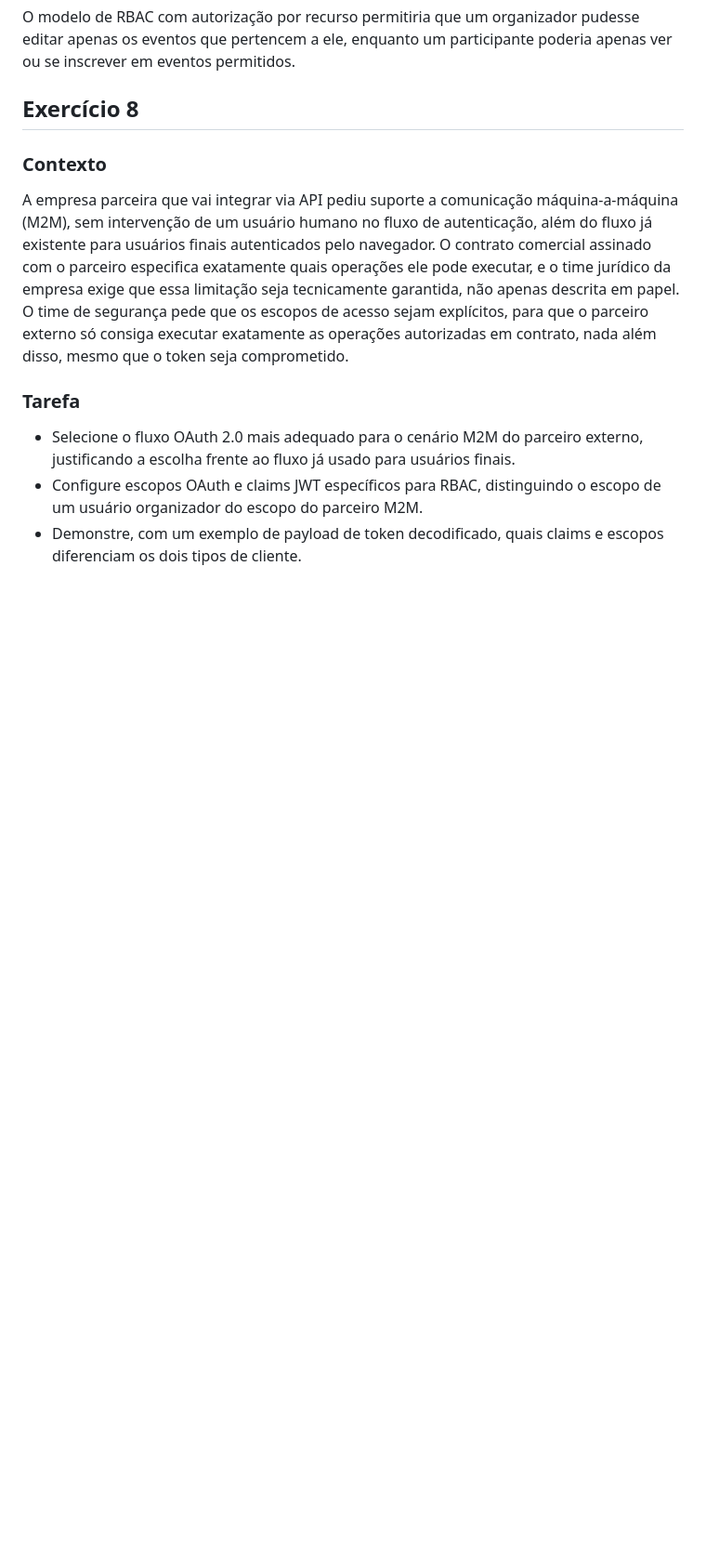
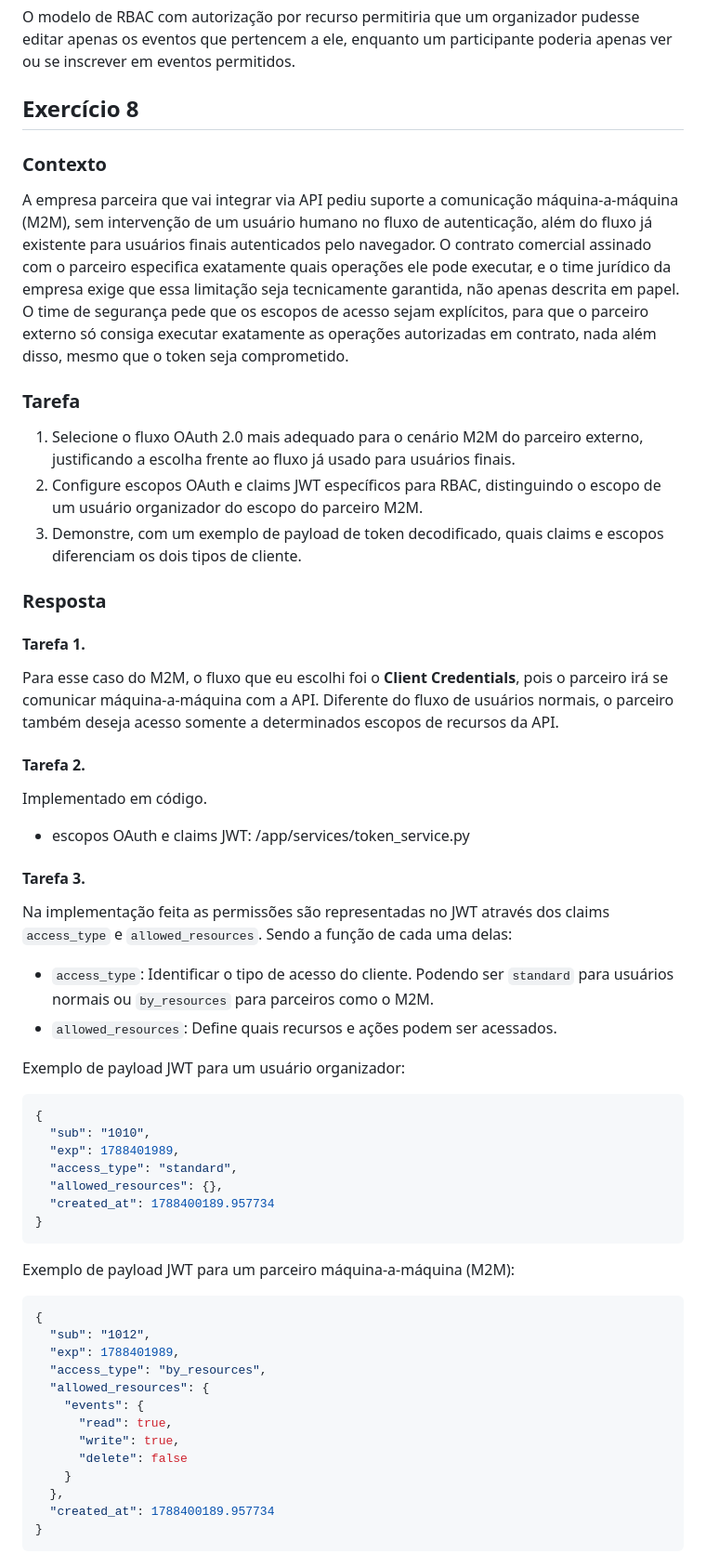
Before and after one commit to kick250/infnet-security-development, a Markdown page: docs/tp2/breno_lobato_DR2_TP2.md, the part around the change. Shown at 93% size. Rendered like a GitHub page; blank space fills up the shorter version.

Commit message:
TP2: Exercise 8 finished

````diff
--- a/docs/tp2/breno_lobato_DR2_TP2.md
+++ b/docs/tp2/breno_lobato_DR2_TP2.md
@@ -183,6 +183,47 @@ O modelo de RBAC com autorização por recurso permitiria que um organizador pud
 A empresa parceira que vai integrar via API pediu suporte a comunicação máquina-a-máquina (M2M), sem intervenção de um usuário humano no fluxo de autenticação, além do fluxo já existente para usuários finais autenticados pelo navegador. O contrato comercial assinado com o parceiro especifica exatamente quais operações ele pode executar, e o time jurídico da empresa exige que essa limitação seja tecnicamente garantida, não apenas descrita em papel. O time de segurança pede que os escopos de acesso sejam explícitos, para que o parceiro externo só consiga executar exatamente as operações autorizadas em contrato, nada além disso, mesmo que o token seja comprometido.
 
 ### Tarefa
-- Selecione o fluxo OAuth 2.0 mais adequado para o cenário M2M do parceiro externo, justificando a escolha frente ao fluxo já usado para usuários finais.
-- Configure escopos OAuth e claims JWT específicos para RBAC, distinguindo o escopo de um usuário organizador do escopo do parceiro M2M.
-- Demonstre, com um exemplo de payload de token decodificado, quais claims e escopos diferenciam os dois tipos de cliente.
+1. Selecione o fluxo OAuth 2.0 mais adequado para o cenário M2M do parceiro externo, justificando a escolha frente ao fluxo já usado para usuários finais.
+2. Configure escopos OAuth e claims JWT específicos para RBAC, distinguindo o escopo de um usuário organizador do escopo do parceiro M2M.
+3. Demonstre, com um exemplo de payload de token decodificado, quais claims e escopos diferenciam os dois tipos de cliente.
+
+### Resposta
+#### Tarefa 1.
+Para esse caso do M2M, o fluxo que eu escolhi foi o **Client Credentials**, pois o parceiro irá se comunicar máquina-a-máquina com a API. Diferente do fluxo de usuários normais, o parceiro também deseja acesso somente a determinados escopos de recursos da API.
+
+#### Tarefa 2.
+Implementado em código.
+- escopos OAuth e claims JWT: /app/services/token_service.py
+
+#### Tarefa 3.
+Na implementação feita as permissões são representadas no JWT através dos claims `access_type` e `allowed_resources`. Sendo a função de cada uma delas:
+- `access_type`: Identificar o tipo de acesso do cliente. Podendo ser `standard` para usuários normais ou `by_resources` para parceiros como o M2M.
+- `allowed_resources`: Define quais recursos e ações podem ser acessados.
+
+Exemplo de payload JWT para um usuário organizador:
+```json
+{
+  "sub": "1010",
+  "exp": 1788401989,
+  "access_type": "standard",
+  "allowed_resources": {},
+  "created_at": 1788400189.957734
+}
+```
+
+Exemplo de payload JWT para um parceiro máquina-a-máquina (M2M):
+```json
+{
+  "sub": "1012",
+  "exp": 1788401989,
+  "access_type": "by_resources",
+  "allowed_resources": {
+    "events": {
+      "read": true,
+      "write": true,
+      "delete": false
+    }
+  },
+  "created_at": 1788400189.957734
+}
+```
````
